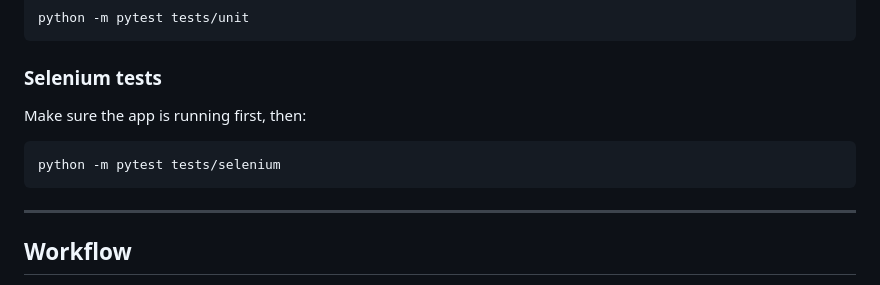
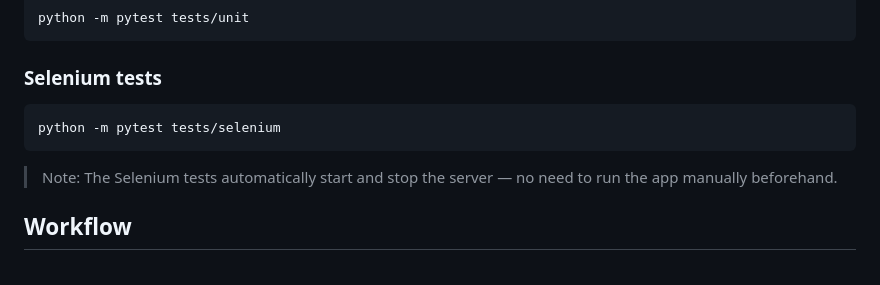
Before and after one commit to atu1ya/CITS3403-Awesome-Group, a Markdown page: README.md, the part around the change. Drawn GitHub-style.

Commit message:
docs: update README to reflect selenium tests no longer require manual server startup

````diff
--- a/README.md
+++ b/README.md
@@ -130,13 +130,11 @@ python -m pytest tests/unit
 
 ### Selenium tests
 
-Make sure the app is running first, then:
-
 ```bash
 python -m pytest tests/selenium
 ```
 
----
+> Note: The Selenium tests automatically start and stop the server — no need to run the app manually beforehand.
 
 ## Workflow
 
````
